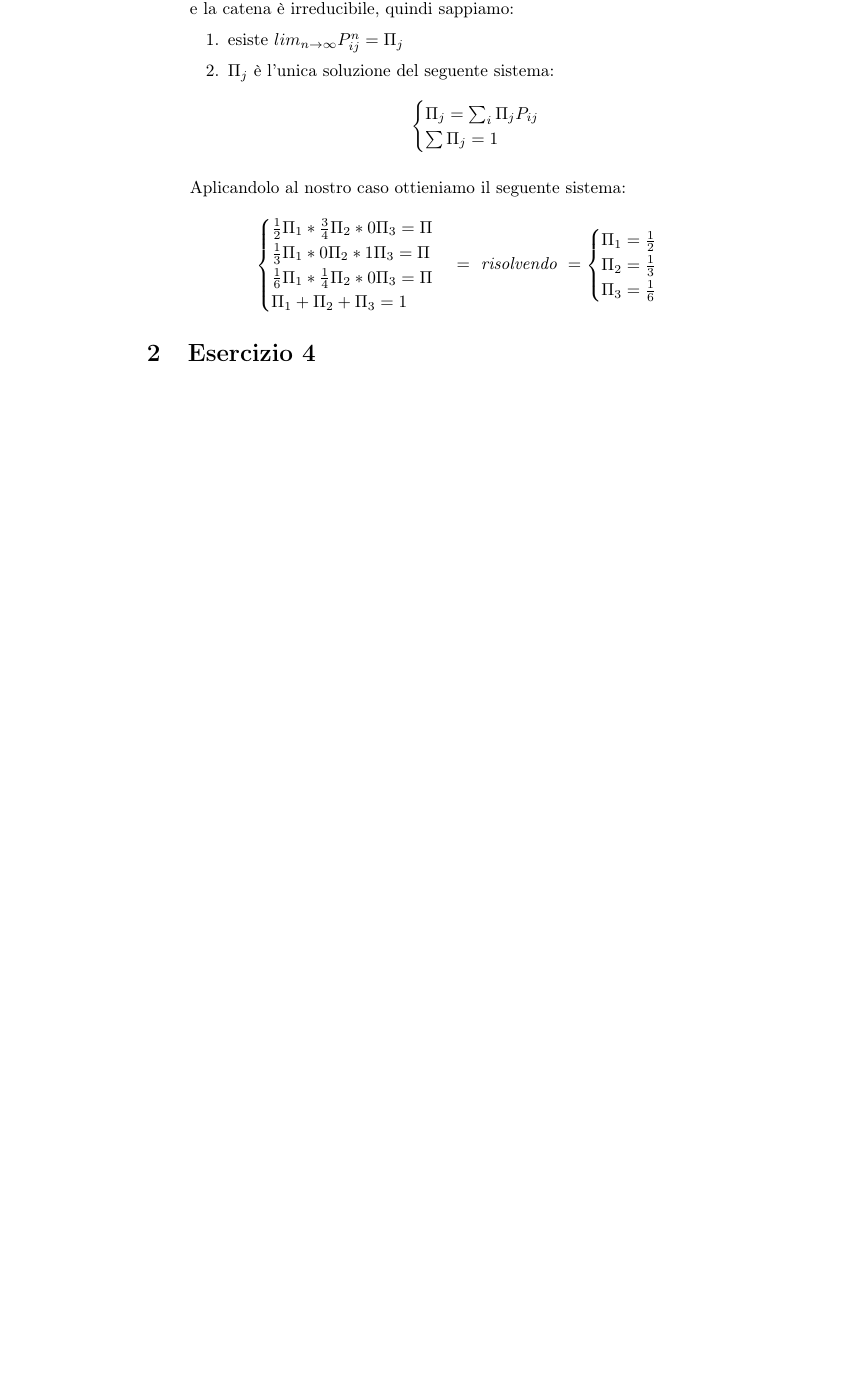
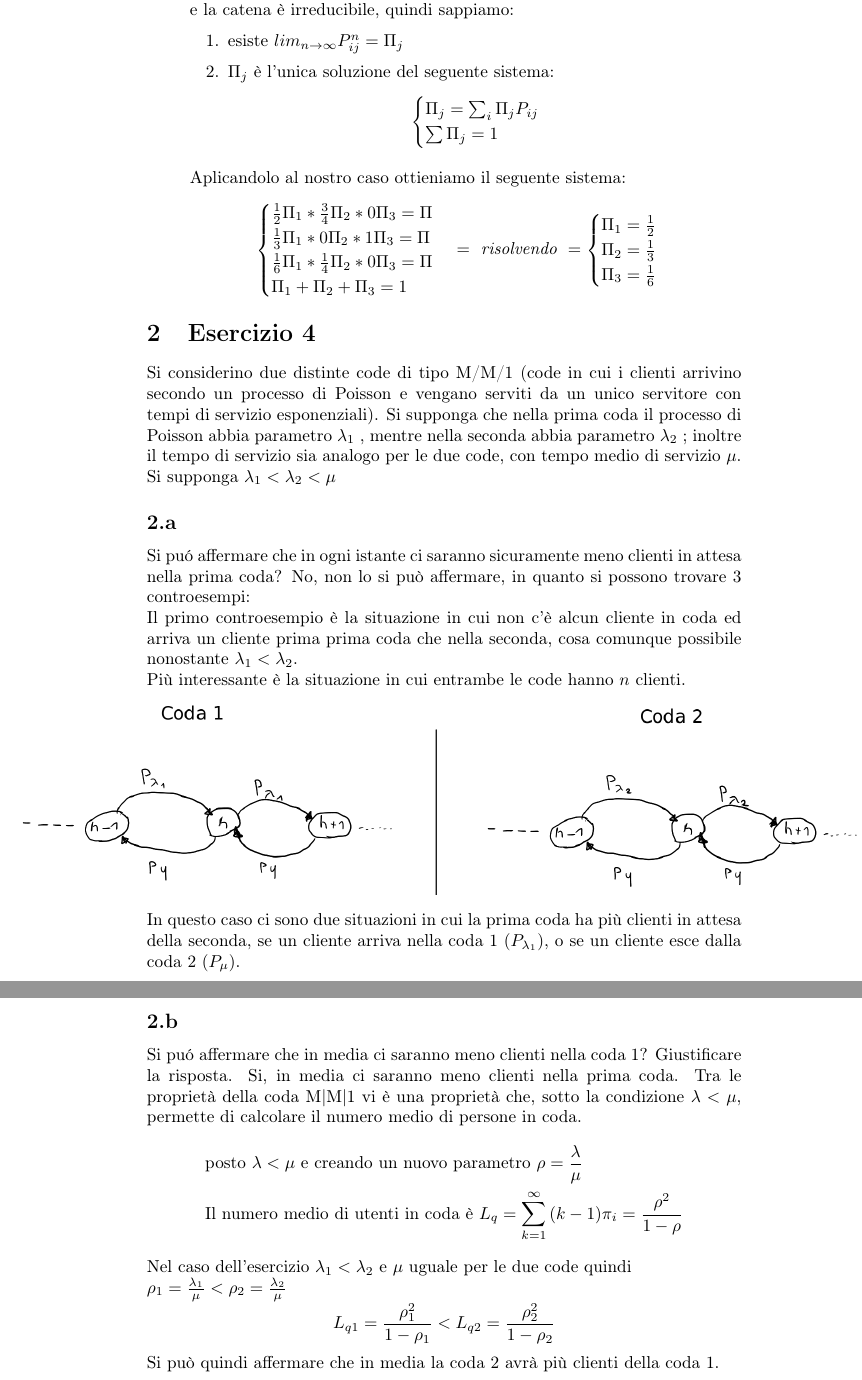
Before and after one commit to lory9894University/complAP, a LaTeX document (foglio2/risposte_foglio2.tex): part of page 2 of 2 before the commit and two parts of pages 2 and 3 of 3 after it, the two joined at a grey line, cut so that both start at the same text, the shorter picture padded with empty space. Compiled offline with pdfLaTeX.

Commit message:
Es 4 fatto

```diff
--- a/foglio2/risposte_foglio2.tex
+++ b/foglio2/risposte_foglio2.tex
@@ -80,4 +80,23 @@ $$P=\left(\begin{array}{c c c}{{\frac{1}{2}}}&{{\frac{1}{3}}}&{{\frac{1}{4}}}\\
 		\end{align*}
 \end{itemize}
 \section{Esercizio 4}
+Si considerino due distinte code di tipo M/M/1 (code in cui i clienti arrivino secondo un processo di Poisson e vengano serviti da un unico servitore con tempi di servizio esponenziali).
+Si supponga che nella prima coda il processo di Poisson abbia parametro $\lambda_1$ , mentre nella seconda abbia parametro $\lambda_2$ ; inoltre il tempo di servizio sia analogo per le due code, con tempo medio di servizio $\mu$. Si supponga $\lambda_1 < \lambda_2 < \mu$
+\subsection{}
+Si puó affermare che in ogni istante ci saranno sicuramente meno clienti in attesa nella prima coda?
+No, non lo si può affermare, in quanto si possono trovare 3 controesempi:\\
+Il primo controesempio è la situazione in cui non c'è alcun cliente in coda ed arriva un cliente prima prima coda che nella seconda, cosa comunque possibile nonostante $\lambda_1 < \lambda_2$.\\
+Più interessante è la situazione in cui entrambe le code hanno $n$ clienti.
+\begin{center}\makebox[0cm]{\includegraphics[scale=0.3]{code.png}}\end{center}
+In questo caso ci sono due situazioni in cui la prima coda ha più clienti in attesa della seconda, se un cliente arriva nella coda 1 ($P_{\lambda_1}$), o se un cliente esce dalla coda 2 ($P_\mu$).
+\subsection{}
+Si puó affermare che in media ci saranno meno clienti nella coda 1? Giustificare la risposta.
+Si, in media ci saranno meno clienti nella prima coda. Tra le proprietà della coda M|M|1 vi è una proprietà che, sotto la condizione $\lambda < \mu$, permette di calcolare il numero medio di persone in coda.
+\begin{align*}
+	&\text{posto } \lambda < \mu \text{ e creando un nuovo parametro } \rho = \frac{\lambda}{\mu} \\
+	&\text{Il numero medio di utenti in coda è } L_{q}=\sum_{k=1}^{\infty}{(k-1)\pi_{i}}=\frac{\rho^{2}}{1-\rho}
+\end{align*}
+Nel caso dell'esercizio $\lambda_1 < \lambda_2$ e $\mu$ uguale per le due code quindi\\ $\rho_1 = \frac{\lambda_1}{\mu} < \rho_2 = \frac{\lambda_2}{\mu}$
+$$L_{q1} = \frac{\rho_1^{2}}{1-\rho_1} < L_{q2} = \frac{\rho_2^{2}}{1-\rho_2}$$
+Si può quindi affermare che in media la coda 2 avrà più clienti della coda 1.
 \end{document}
```
Also changed, not shown: foglio2/code.png (added), foglio2/risposte_foglio2.pdf, 1 other file.
